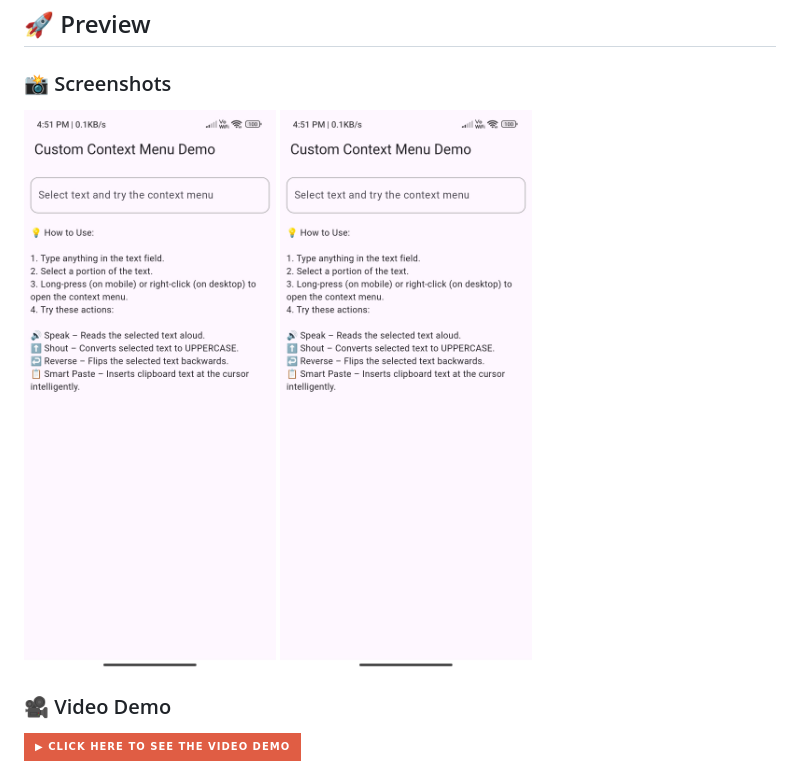
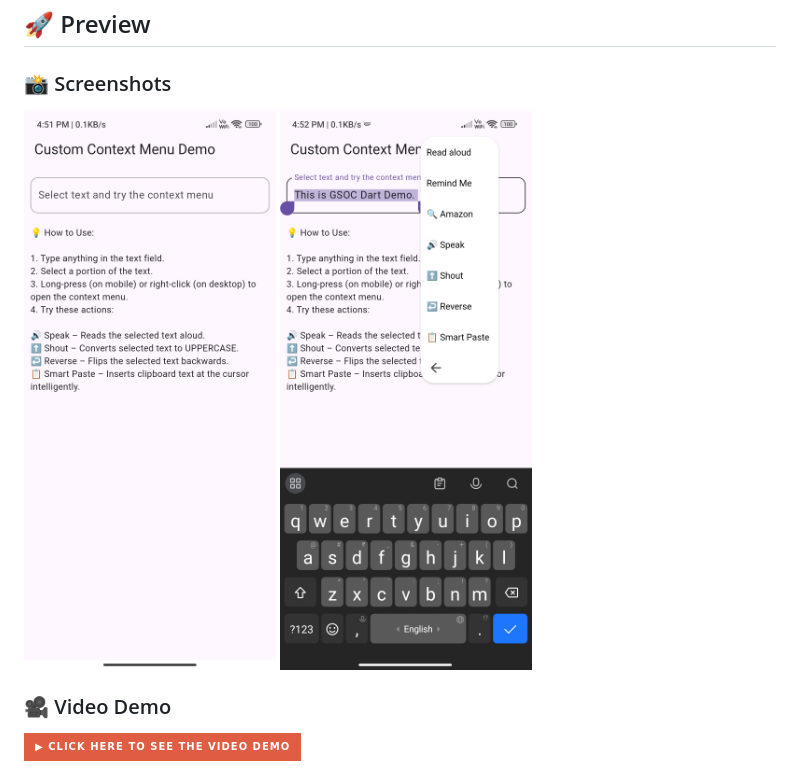
Before and after one commit to anandi111/flutter_custom_context_menu_project, a Markdown page: README.md, the part around the change. GitHub-like rendering; badges without logos.

Commit message:
Solve the preview image link issue in MD file

```diff
--- a/README.md
+++ b/README.md
@@ -16,7 +16,7 @@ This project uses **Provider for state management**, clean modular architecture,
 
 ### 📸 Screenshots
 <img src="assets/readme_images/demo_screenshot_1.jpg" alt="Demo Screenshot 1" width="300" height="700">
-<img src="assets/readme_images/demo_screenshot_1.jpg" alt="Demo Screenshot 2" width="300" height="700">
+<img src="assets/readme_images/demo_screenshot_2.jpg" alt="Demo Screenshot 2" width="300" height="700">
 
 ### 🎥 Video Demo
 [![Click here to see the video demo](https://img.shields.io/badge/▶%20Click%20here%20to%20see%20the%20video%20demo-red?style=for-the-badge)](https://www.youtube.com/shorts/8AvdqU6feso)
```
